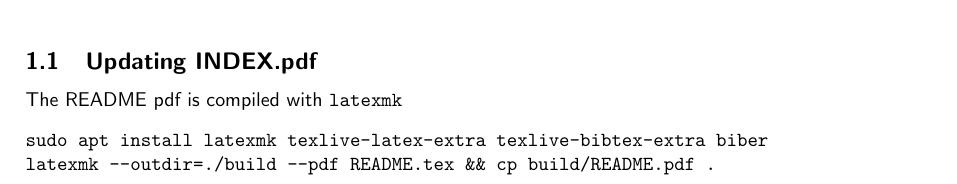
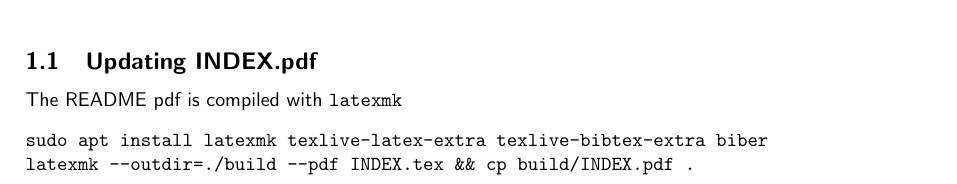
Before and after one commit to mahlberg-lab/corpora, a LaTeX document (INDEX.tex): part of page 6 of 6, cut so that both start at the same text. Compiled offline with pdfLaTeX.

Commit message:
INDEX: Update build instructions with new filename

```diff
--- a/INDEX.tex
+++ b/INDEX.tex
@@ -113,7 +113,7 @@
 The README pdf is compiled with \texttt{latexmk}
 \begin{verbatim}
 sudo apt install latexmk texlive-latex-extra texlive-bibtex-extra biber
-latexmk --outdir=./build --pdf README.tex && cp build/README.pdf .
+latexmk --outdir=./build --pdf INDEX.tex && cp build/INDEX.pdf .
 \end{verbatim}
 
 \end{document}
```
Also changed, not shown: INDEX.pdf.
